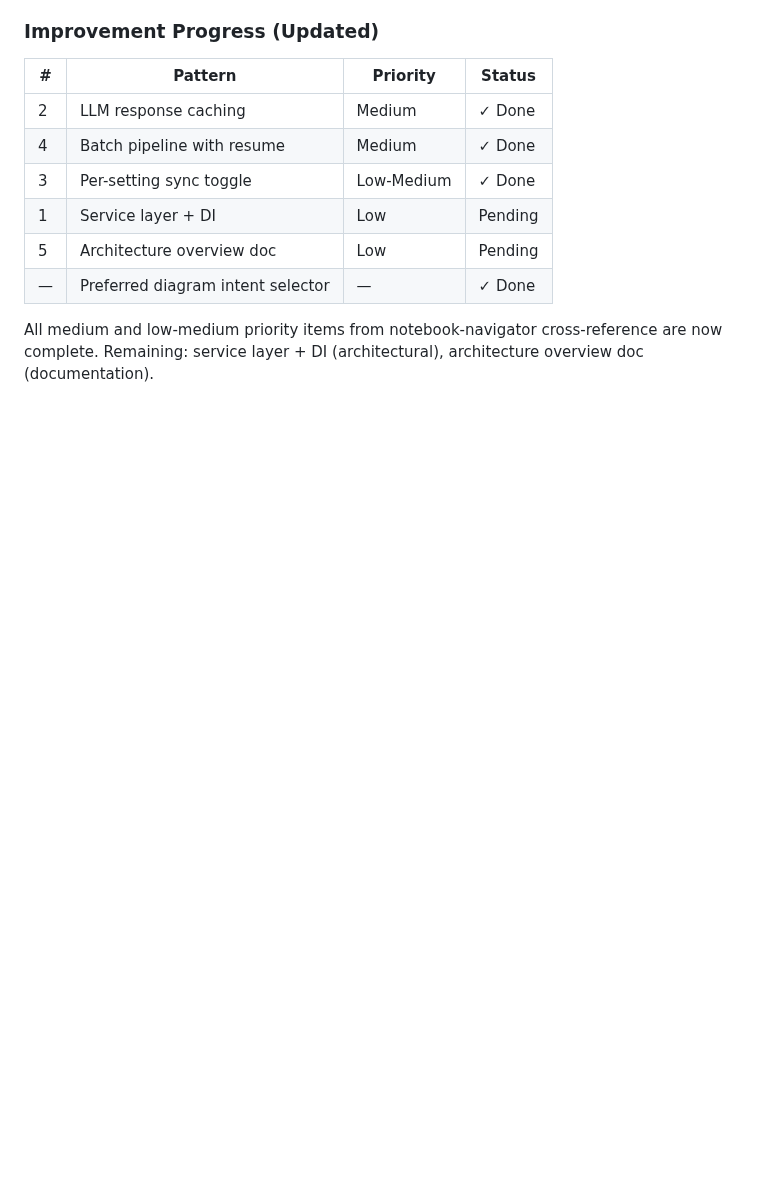
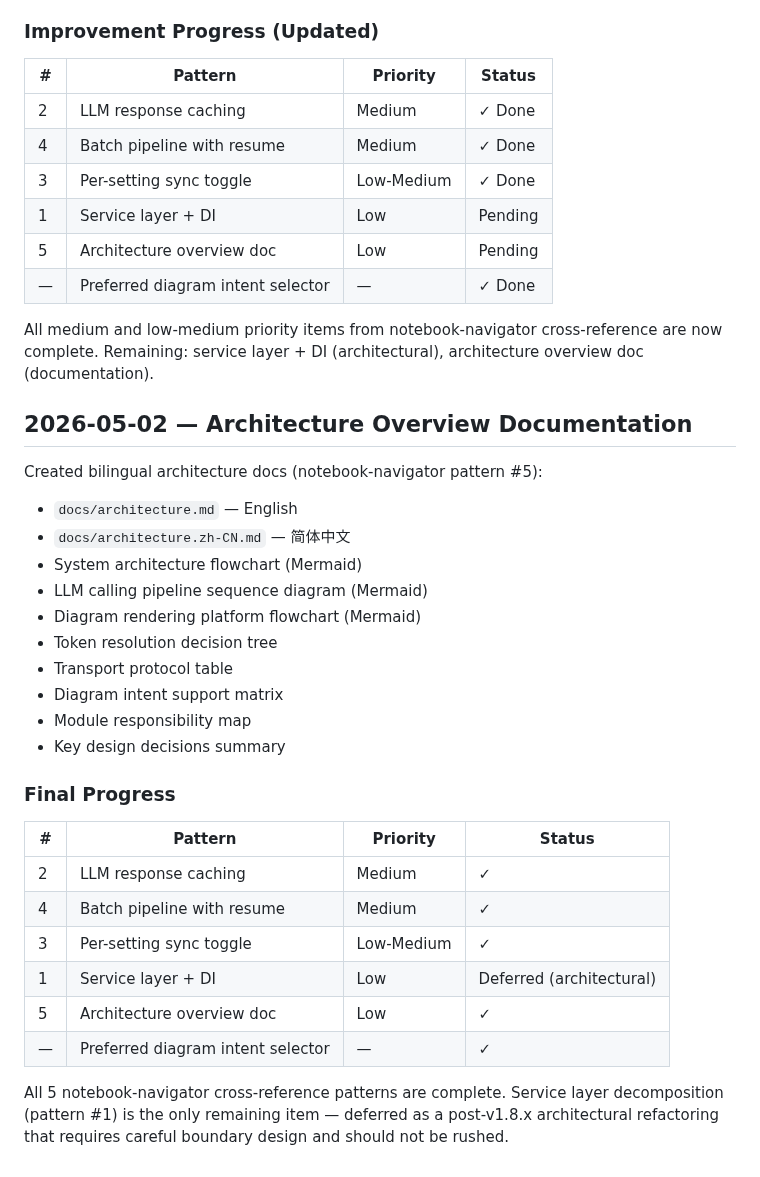
Before and after one commit to Jacobinwwey/obsidian-NotEMD, a Markdown page: docs/brainstorms/2026-05-01-llm-backward-compat-and-progress-audit.md, the part around the change. Rendered like a GitHub page; blank space fills up the shorter version.

Commit message:
docs: finalize audit doc — all notebook-navigator patterns complete

```diff
--- a/docs/brainstorms/2026-05-01-llm-backward-compat-and-progress-audit.md
+++ b/docs/brainstorms/2026-05-01-llm-backward-compat-and-progress-audit.md
@@ -491,3 +491,34 @@ Implemented notebook-navigator pattern #3:
 
 All medium and low-medium priority items from notebook-navigator cross-reference are now complete.
 Remaining: service layer + DI (architectural), architecture overview doc (documentation).
+
+## 2026-05-02 — Architecture Overview Documentation
+
+Created bilingual architecture docs (notebook-navigator pattern #5):
+
+- `docs/architecture.md` — English
+- `docs/architecture.zh-CN.md` — 简体中文
+- System architecture flowchart (Mermaid)
+- LLM calling pipeline sequence diagram (Mermaid)
+- Diagram rendering platform flowchart (Mermaid)
+- Token resolution decision tree
+- Transport protocol table
+- Diagram intent support matrix
+- Module responsibility map
+- Key design decisions summary
+
+### Final Progress
+
+| # | Pattern | Priority | Status |
+|---|---|---|---|
+| 2 | LLM response caching | Medium | ✓ |
+| 4 | Batch pipeline with resume | Medium | ✓ |
+| 3 | Per-setting sync toggle | Low-Medium | ✓ |
+| 1 | Service layer + DI | Low | Deferred (architectural) |
+| 5 | Architecture overview doc | Low | ✓ |
+| — | Preferred diagram intent selector | — | ✓ |
+
+All 5 notebook-navigator cross-reference patterns are complete.
+Service layer decomposition (pattern #1) is the only remaining item — deferred
+as a post-v1.8.x architectural refactoring that requires careful boundary design
+and should not be rushed.
```
